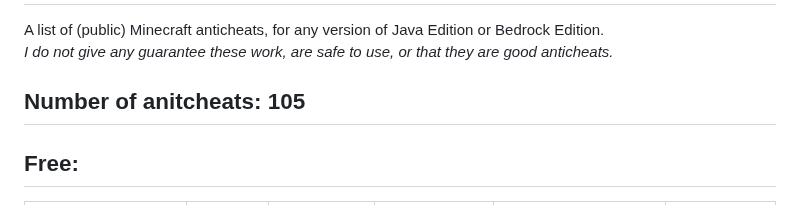
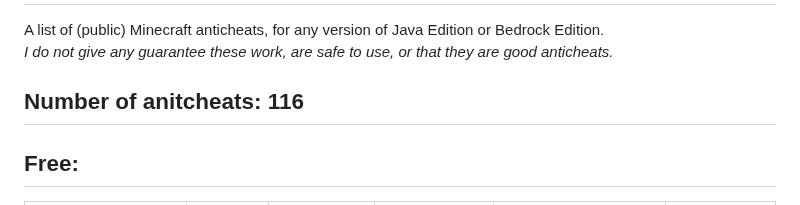
Before and after one commit to ManInMyVan/Minecraft-Anticheat-List, a Markdown page: README.md, the part around the change. Drawn GitHub-style.

Commit message:
Forgot to change number

```diff
--- a/README.md
+++ b/README.md
@@ -2,7 +2,7 @@
 A list of (public) Minecraft anticheats, for any version of Java Edition or Bedrock Edition.\
 *I do not give any guarantee these work, are safe to use, or that they are good anticheats.*
 
-## Number of anitcheats: 105
+## Number of anitcheats: 116
 
 ## Free:
 |Anticheat             |Edition|Platform  |Status      |Supported Versions                                                                         |Links|
```
